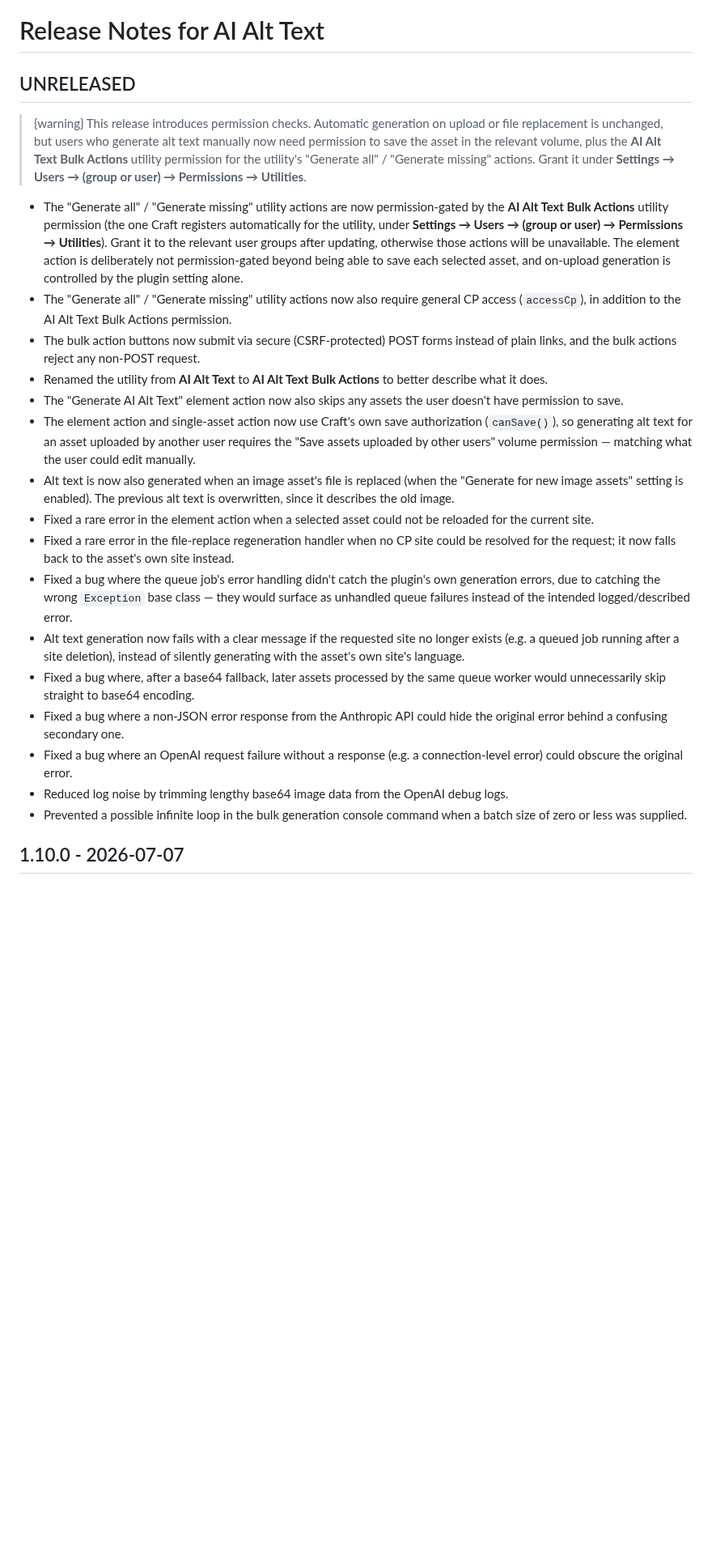
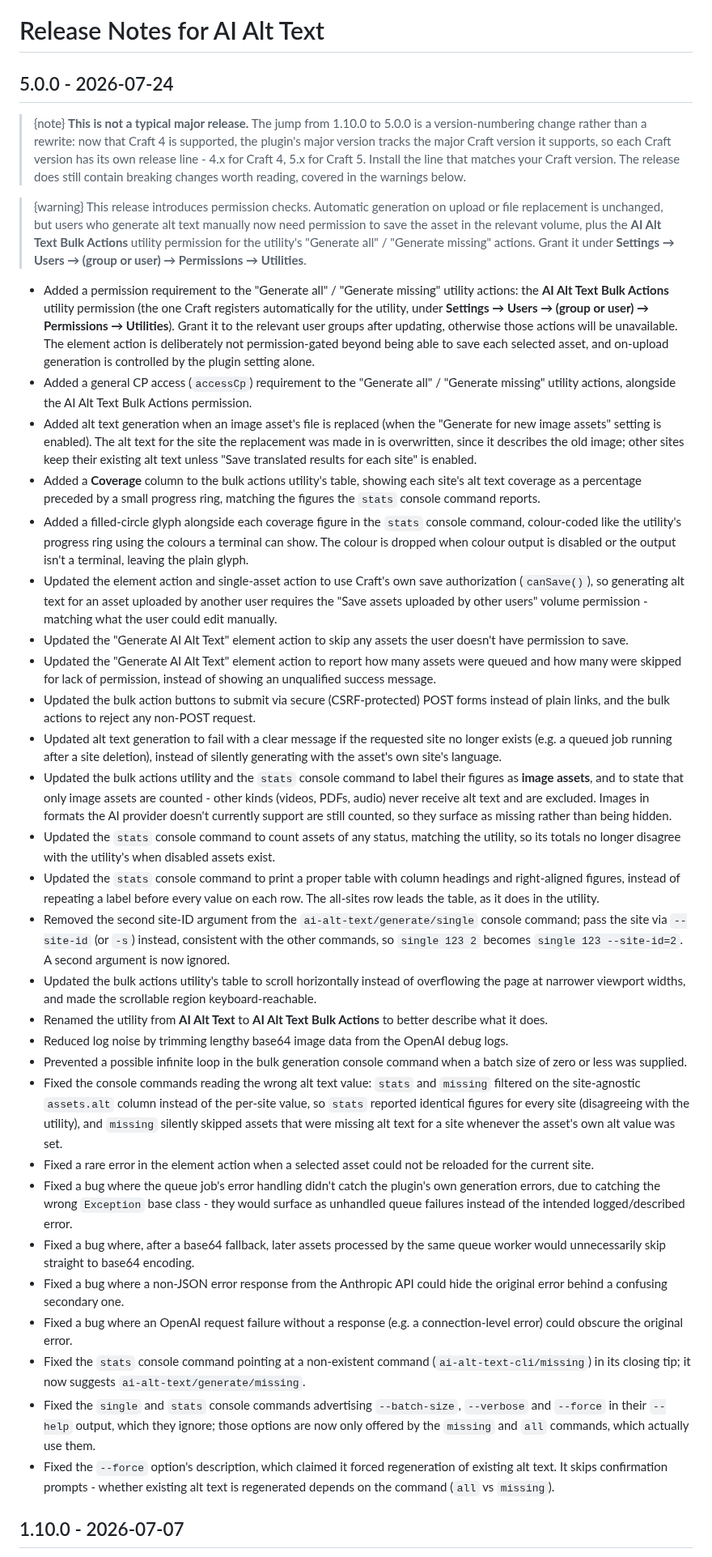
Before and after one commit to heavymetalavo/craft-aialttext, a Markdown page: CHANGELOG.md, the part around one of its changes. Shown at 81% size. Rendered like a GitHub page; blank space fills up the shorter version.

```diff
--- a/CHANGELOG.md
+++ b/CHANGELOG.md
@@ -1,25 +1,38 @@
 # Release Notes for AI Alt Text
 
-## UNRELEASED
+## 5.0.0 - 2026-07-24
+
+> {note} **This is not a typical major release.** The jump from 1.10.0 to 5.0.0 is a version-numbering change rather than a rewrite: now that Craft 4 is supported, the plugin's major version tracks the major Craft version it supports, so each Craft version has its own release line - 4.x for Craft 4, 5.x for Craft 5. Install the line that matches your Craft version. The release does still contain breaking changes worth reading, covered in the warnings below.
 
 > {warning} This release introduces permission checks. Automatic generation on upload or file replacement is unchanged, but users who generate alt text manually now need permission to save the asset in the relevant volume, plus the **AI Alt Text Bulk Actions** utility permission for the utility's "Generate all" / "Generate missing" actions. Grant it under **Settings → Users → (group or user) → Permissions → Utilities**.
 
-- The "Generate all" / "Generate missing" utility actions are now permission-gated by the **AI Alt Text Bulk Actions** utility permission (the one Craft registers automatically for the utility, under **Settings → Users → (group or user) → Permissions → Utilities**). Grant it to the relevant user groups after updating, otherwise those actions will be unavailable. The element action is deliberately not permission-gated beyond being able to save each selected asset, and on-upload generation is controlled by the plugin setting alone.
-- The "Generate all" / "Generate missing" utility actions now also require general CP access (`accessCp`), in addition to the AI Alt Text Bulk Actions permission.
-- The bulk action buttons now submit via secure (CSRF-protected) POST forms instead of plain links, and the bulk actions reject any non-POST request.
+- Added a permission requirement to the "Generate all" / "Generate missing" utility actions: the **AI Alt Text Bulk Actions** utility permission (the one Craft registers automatically for the utility, under **Settings → Users → (group or user) → Permissions → Utilities**). Grant it to the relevant user groups after updating, otherwise those actions will be unavailable. The element action is deliberately not permission-gated beyond being able to save each selected asset, and on-upload generation is controlled by the plugin setting alone.
+- Added a general CP access (`accessCp`) requirement to the "Generate all" / "Generate missing" utility actions, alongside the AI Alt Text Bulk Actions permission.
+- Added alt text generation when an image asset's file is replaced (when the "Generate for new image assets" setting is enabled). The alt text for the site the replacement was made in is overwritten, since it describes the old image; other sites keep their existing alt text unless "Save translated results for each site" is enabled.
+- Added a **Coverage** column to the bulk actions utility's table, showing each site's alt text coverage as a percentage preceded by a small progress ring, matching the figures the `stats` console command reports.
+- Added a filled-circle glyph alongside each coverage figure in the `stats` console command, colour-coded like the utility's progress ring using the colours a terminal can show. The colour is dropped when colour output is disabled or the output isn't a terminal, leaving the plain glyph.
+- Updated the element action and single-asset action to use Craft's own save authorization (`canSave()`), so generating alt text for an asset uploaded by another user requires the "Save assets uploaded by other users" volume permission - matching what the user could edit manually.
+- Updated the "Generate AI Alt Text" element action to skip any assets the user doesn't have permission to save.
+- Updated the "Generate AI Alt Text" element action to report how many assets were queued and how many were skipped for lack of permission, instead of showing an unqualified success message.
+- Updated the bulk action buttons to submit via secure (CSRF-protected) POST forms instead of plain links, and the bulk actions to reject any non-POST request.
+- Updated alt text generation to fail with a clear message if the requested site no longer exists (e.g. a queued job running after a site deletion), instead of silently generating with the asset's own site's language.
+- Updated the bulk actions utility and the `stats` console command to label their figures as **image assets**, and to state that only image assets are counted - other kinds (videos, PDFs, audio) never receive alt text and are excluded. Images in formats the AI provider doesn't currently support are still counted, so they surface as missing rather than being hidden.
+- Updated the `stats` console command to count assets of any status, matching the utility, so its totals no longer disagree with the utility's when disabled assets exist.
+- Updated the `stats` console command to print a proper table with column headings and right-aligned figures, instead of repeating a label before every value on each row. The all-sites row leads the table, as it does in the utility.
+- Removed the second site-ID argument from the `ai-alt-text/generate/single` console command; pass the site via `--site-id` (or `-s`) instead, consistent with the other commands, so `single 123 2` becomes `single 123 --site-id=2`. A second argument is now ignored.
+- Updated the bulk actions utility's table to scroll horizontally instead of overflowing the page at narrower viewport widths, and made the scrollable region keyboard-reachable.
 - Renamed the utility from **AI Alt Text** to **AI Alt Text Bulk Actions** to better describe what it does.
-- The "Generate AI Alt Text" element action now also skips any assets the user doesn't have permission to save.
-- The element action and single-asset action now use Craft's own save authorization (`canSave()`), so generating alt text for an asset uploaded by another user requires the "Save assets uploaded by other users" volume permission — matching what the user could edit manually.
-- Alt text is now also generated when an image asset's file is replaced (when the "Generate for new image assets" setting is enabled). The previous alt text is overwritten, since it describes the old image.
+- Reduced log noise by trimming lengthy base64 image data from the OpenAI debug logs.
+- Prevented a possible infinite loop in the bulk generation console command when a batch size of zero or less was supplied.
+- Fixed the console commands reading the wrong alt text value: `stats` and `missing` filtered on the site-agnostic `assets.alt` column instead of the per-site value, so `stats` reported identical figures for every site (disagreeing with the utility), and `missing` silently skipped assets that were missing alt text for a site whenever the asset's own alt value was set.
 - Fixed a rare error in the element action when a selected asset could not be reloaded for the current site.
-- Fixed a rare error in the file-replace regeneration handler when no CP site could be resolved for the request; it now falls back to the asset's own site instead.
-- Fixed a bug where the queue job's error handling didn't catch the plugin's own generation errors, due to catching the wrong `Exception` base class — they would surface as unhandled queue failures instead of the intended logged/described error.
-- Alt text generation now fails with a clear message if the requested site no longer exists (e.g. a queued job running after a site deletion), instead of silently generating with the asset's own site's language.
+- Fixed a bug where the queue job's error handling didn't catch the plugin's own generation errors, due to catching the wrong `Exception` base class - they would surface as unhandled queue failures instead of the intended logged/described error.
 - Fixed a bug where, after a base64 fallback, later assets processed by the same queue worker would unnecessarily skip straight to base64 encoding.
 - Fixed a bug where a non-JSON error response from the Anthropic API could hide the original error behind a confusing secondary one.
 - Fixed a bug where an OpenAI request failure without a response (e.g. a connection-level error) could obscure the original error.
-- Reduced log noise by trimming lengthy base64 image data from the OpenAI debug logs.
-- Prevented a possible infinite loop in the bulk generation console command when a batch size of zero or less was supplied.
+- Fixed the `stats` console command pointing at a non-existent command (`ai-alt-text-cli/missing`) in its closing tip; it now suggests `ai-alt-text/generate/missing`.
+- Fixed the `single` and `stats` console commands advertising `--batch-size`, `--verbose` and `--force` in their `--help` output, which they ignore; those options are now only offered by the `missing` and `all` commands, which actually use them.
+- Fixed the `--force` option's description, which claimed it forced regeneration of existing alt text. It skips confirmation prompts - whether existing alt text is regenerated depends on the command (`all` vs `missing`).
 
 ## 1.10.0 - 2026-07-07
 
```
Also changed, not shown: other parts of CHANGELOG.md (+2 -2 lines), PLUGIN_STORE_README.md (+8 -6 lines), README.md (+9 -7 lines), src/assets-manager.png, src/bulk-actions.png, src/single-asset.png, 5 other files.
